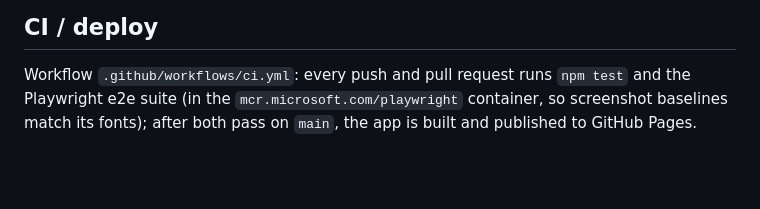
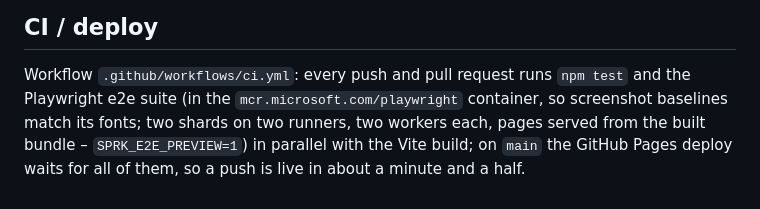
Before and after one commit to budnix/SPRK, a Markdown page: README.md, the part around the change. Rendered like a GitHub page; blank space fills up the shorter version.

Commit message:
README: opis równoległego CI (shardy e2e, build równolegle)

```diff
--- a/README.md
+++ b/README.md
@@ -134,5 +134,6 @@ lives in one place.
 ## CI / deploy
 
 Workflow `.github/workflows/ci.yml`: every push and pull request runs `npm test` and the Playwright e2e suite
-(in the `mcr.microsoft.com/playwright` container, so screenshot baselines match its fonts); after both pass on
-`main`, the app is built and published to GitHub Pages.
+(in the `mcr.microsoft.com/playwright` container, so screenshot baselines match its fonts; two shards on two runners,
+two workers each, pages served from the built bundle – `SPRK_E2E_PREVIEW=1`) in parallel with the Vite build; on
+`main` the GitHub Pages deploy waits for all of them, so a push is live in about a minute and a half.
```
